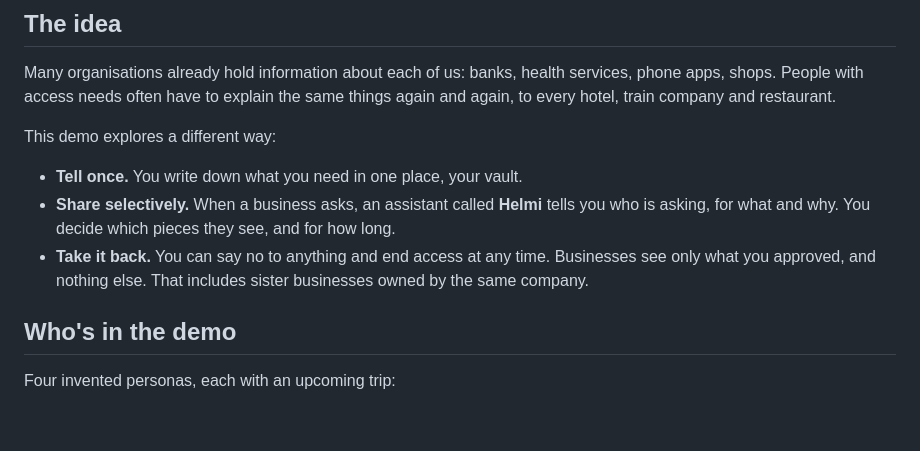
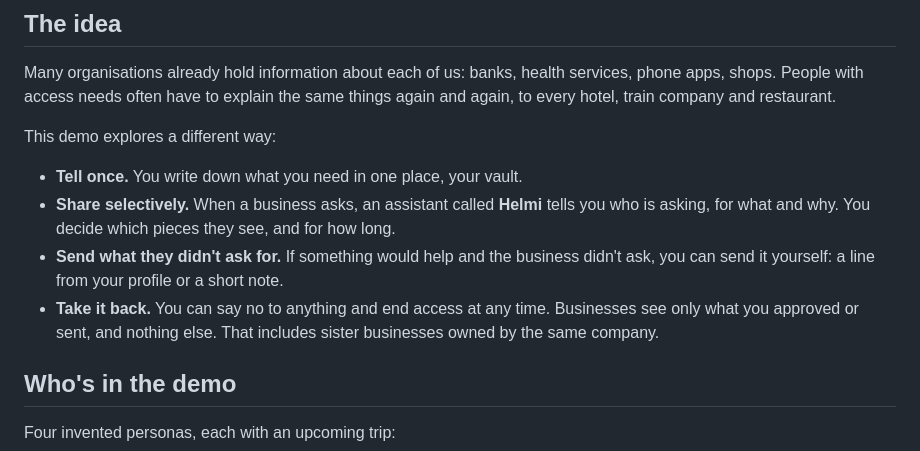
Before and after one commit to Selorme/data-for-value-demo, a Markdown page: README.md, the part around one of its changes. GitHub-like rendering; blank space fills up the shorter version.

```diff
--- a/README.md
+++ b/README.md
@@ -16,7 +16,8 @@ This demo explores a different way:
 
 - **Tell once.** You write down what you need in one place, your vault.
 - **Share selectively.** When a business asks, an assistant called **Helmi** tells you who is asking, for what and why. You decide which pieces they see, and for how long.
-- **Take it back.** You can say no to anything and end access at any time. Businesses see only what you approved, and nothing else. That includes sister businesses owned by the same company.
+- **Send what they didn't ask for.** If something would help and the business didn't ask, you can send it yourself: a line from your profile or a short note.
+- **Take it back.** You can say no to anything and end access at any time. Businesses see only what you approved or sent, and nothing else. That includes sister businesses owned by the same company.
 
 ## Who's in the demo
 
```
Also changed, not shown: other parts of README.md (+74 -9 lines).
